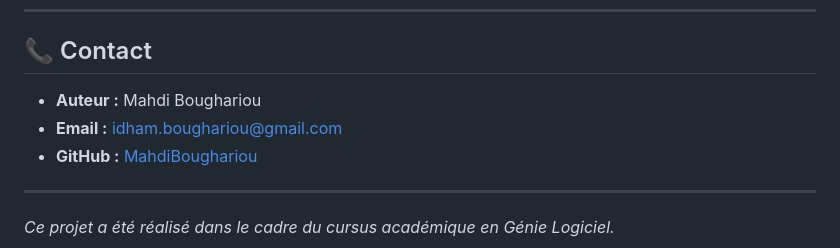
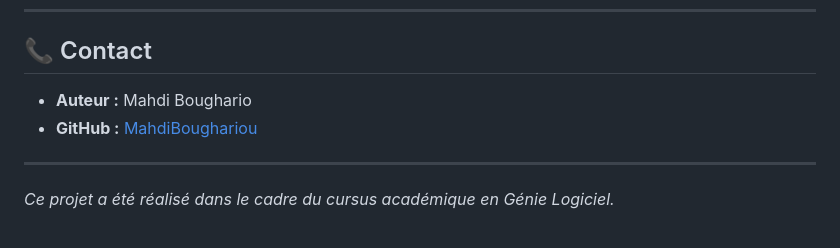
Before and after one commit to MahdiBoughariou/inCarpool-Carpooling-Web-Application, a Markdown page: README.md, the part around the change. GitHub-like rendering.

```diff
--- a/README.md
+++ b/README.md
@@ -105,8 +105,7 @@ Pour visualiser le rendu visuel de l'application, veuillez consulter le fichier
 
 ## 📞 Contact
 
-* **Auteur :** Mahdi Boughariou
-* **Email :** idham.boughariou@gmail.com
+* **Auteur :** Mahdi Boughario
 * **GitHub :** [MahdiBoughariou](https://github.com/MahdiBoughariou)
 
 ---
```
